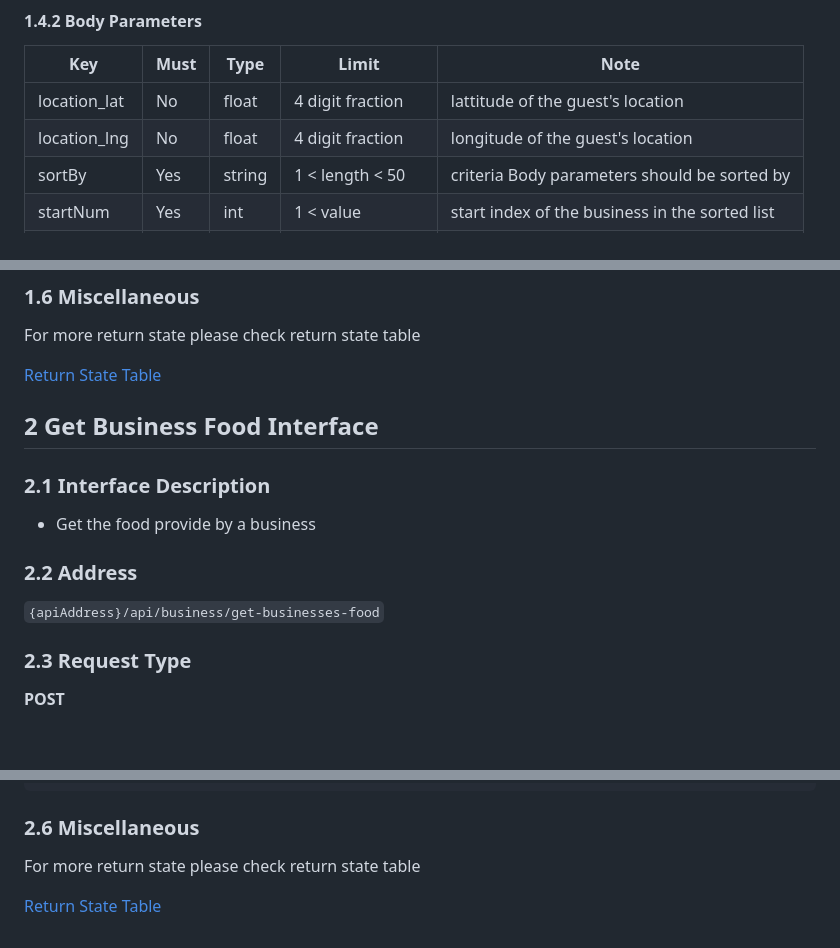
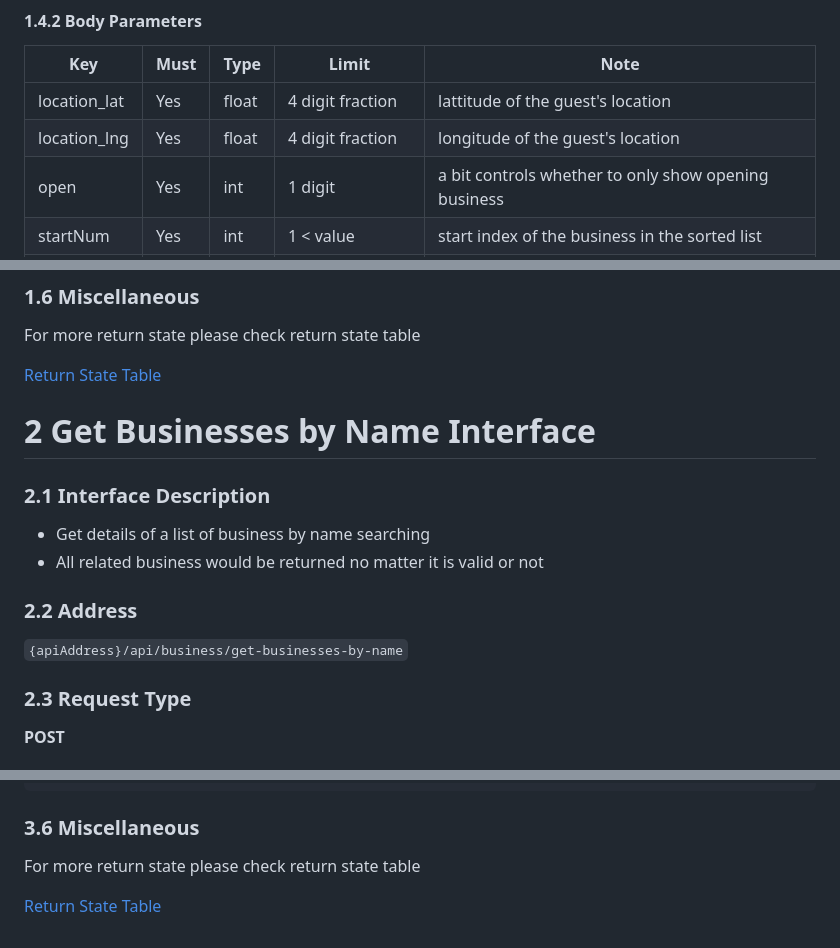
Before and after one commit to StarpTech/go-web, a Markdown page: docs/Interface-business.md, 3 parts joined by grey strips. GitHub-like rendering; blank space fills up the shorter version.

````diff
--- a/docs/Interface-business.md
+++ b/docs/Interface-business.md
@@ -29,9 +29,9 @@
 
 | Key    | Must | Type   | Limit        | Note     |
 | --------- | ---- | ------ | --------------- | -------- |
-| location_lat   | No | float | 4 digit fraction |  lattitude of the guest's location  |
-| location_lng   | No | float | 4 digit fraction |  longitude of the guest's location  |
-| sortBy   | Yes | string | 1 < length < 50 | criteria Body parameters should be sorted by |
+| location_lat   | Yes | float | 4 digit fraction |  lattitude of the guest's location  |
+| location_lng   | Yes | float | 4 digit fraction |  longitude of the guest's location  |
+| open | Yes | int | 1 digit | a bit controls whether to only show opening business |
 | startNum | Yes | int | 1 < value | start index of the business in the sorted list |
 | quantity   | Yes | int | startNum < value | end index of the business in the sorted list |
 
@@ -93,17 +92,16 @@ For more return state please check return state table
 [Return State Table](URL/for/api/responseCode/table)
 
 
-
-
-## 2 Get Business Food Interface
+# 2 Get Businesses by Name Interface
 
 ### 2.1 Interface Description
 
-- Get the food provide by a business
+- Get details of a list of business by name searching
+- All related business would be returned no matter it is valid or not
 
 ### 2.2 Address
 
-`{apiAddress}/api/business/get-businesses-food`
+`{apiAddress}/api/business/get-businesses-by-name`
 
 ### 2.3 Request Type
 
@@ -160,7 +249,7 @@ For more return state please check return state table
 }
 ```
 
-### 2.6 Miscellaneous
+### 3.6 Miscellaneous
 
 For more return state please check return state table
 
````
Also changed, not shown: other parts of docs/Interface-business.md (+95 -5 lines), docs/Interface-utils.md (added, +3 -0 lines), docs/Interface-cart.md (added).
